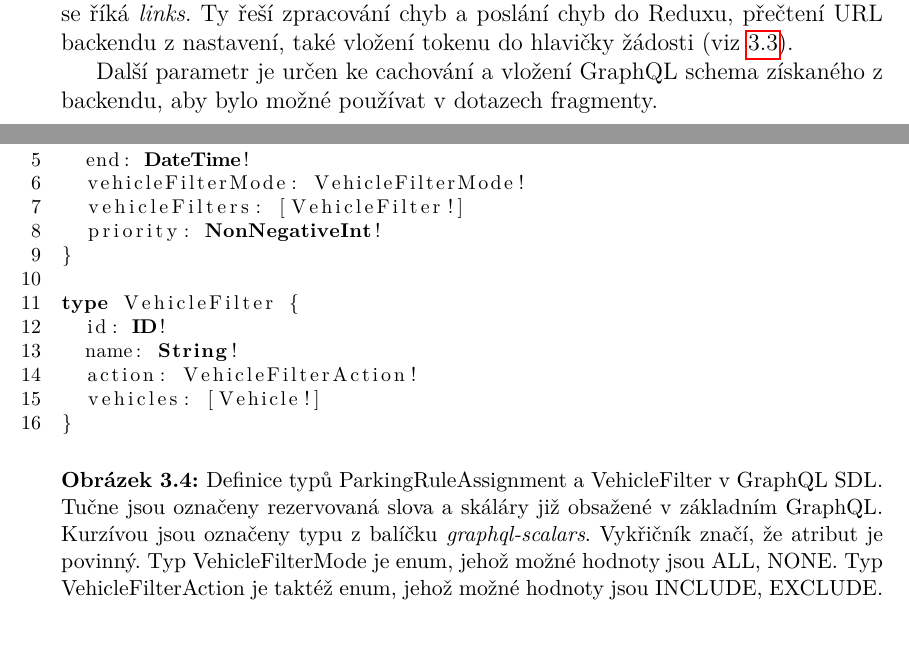
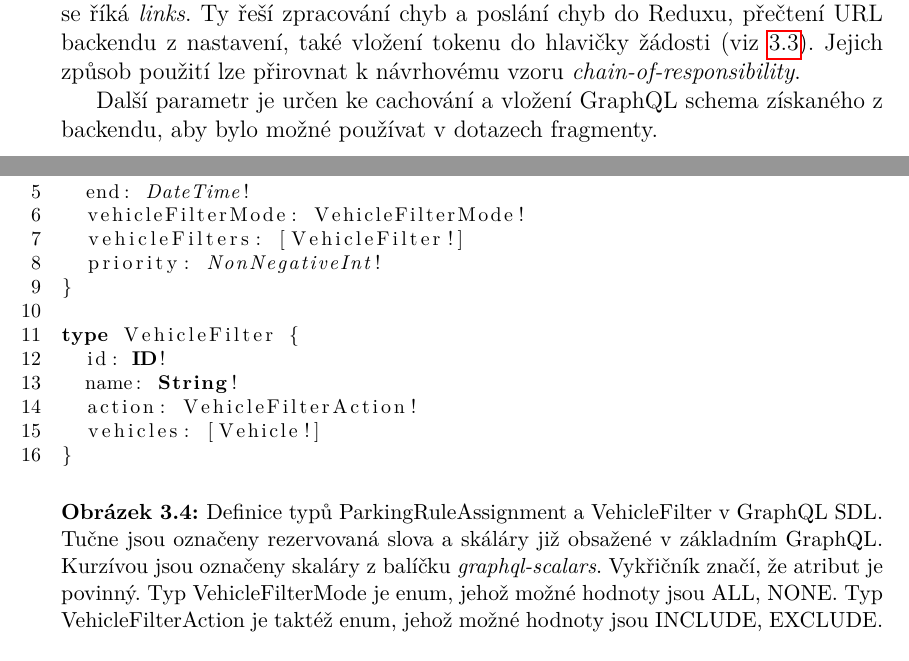
Before and after one commit to gyarab/parksys-doc, a LaTeX document (prace/prace.tex, which reads prace/hyphenation.tex, prace/kapitoly/webova_aplikace.tex): two parts of pages 13 and 15 of 29 before the commit and two parts of pages 13 and 15 of 28 after it, joined at a grey line, cut so that both start at the same text. Compiled offline with pdfLaTeX.

Commit message:
gql sdl details

```diff
--- a/prace/hyphenation.tex
+++ b/prace/hyphenation.tex
@@ -22,7 +22,7 @@
 \lstdefinelanguage{GraphQL}{
   morekeywords=[1]{type, !},
   morekeywords=[2]{ID, String},
-  morekeywords=[2]{DateTime, NonNegativeInt},
+  morekeywords=[3]{DateTime, NonNegativeInt},
   keywordstyle=[2]\bfseries,
   keywordstyle=[3]\itshape,
   sensitive,
--- a/prace/kapitoly/webova_aplikace.tex
+++ b/prace/kapitoly/webova_aplikace.tex
@@ -181,6 +181,7 @@ který má mnoho paremetrů.
 
 Nejdůležitější z nich jsou funkce, které řeší zpracování žádosti i odpovědi, jimž se říká \textit{links}.
 Ty řeší zpracování chyb a poslání chyb do Reduxu, přečtení URL backendu z nastavení, také vložení tokenu do hlavičky žádosti (viz \ref{auther_authen}).
+Jejich způsob použití lze přirovnat k návrhovému vzoru \textit{chain-of-responsibility}.
 
 Další parametr je určen ke cachování a vložení GraphQL schema získaného z backendu, aby bylo možné používat v dotazech fragmenty.
 
@@ -255,7 +256,8 @@ type VehicleFilter {
 }
 \end{lstlisting}
 \caption[Definice typů ParkingRuleAssignment a VehicleFilter v GraphQL SDL.]{Definice typů ParkingRuleAssignment a VehicleFilter v GraphQL SDL.
-Tučne jsou označeny rezervovaná slova a skáláry již obsažené v základním GraphQL. Kurzívou jsou označeny typu z balíčku \textit{graphql-scalars}.
+Tučne jsou označeny rezervovaná slova a skáláry již obsažené v základním GraphQL.
+Kurzívou jsou označeny skaláry z balíčku \textit{graphql-scalars}.
 Vykřičník značí, že atribut je povinný.
 Typ VehicleFilterMode je enum, jehož možné hodnoty jsou ALL, NONE.
 Typ VehicleFilterAction je taktéž enum, jehož možné hodnoty jsou INCLUDE, EXCLUDE.}
```
Also changed, not shown: prace/kapitoly/webova_aplikace.tex (2 more changed lines), 1 other file.
